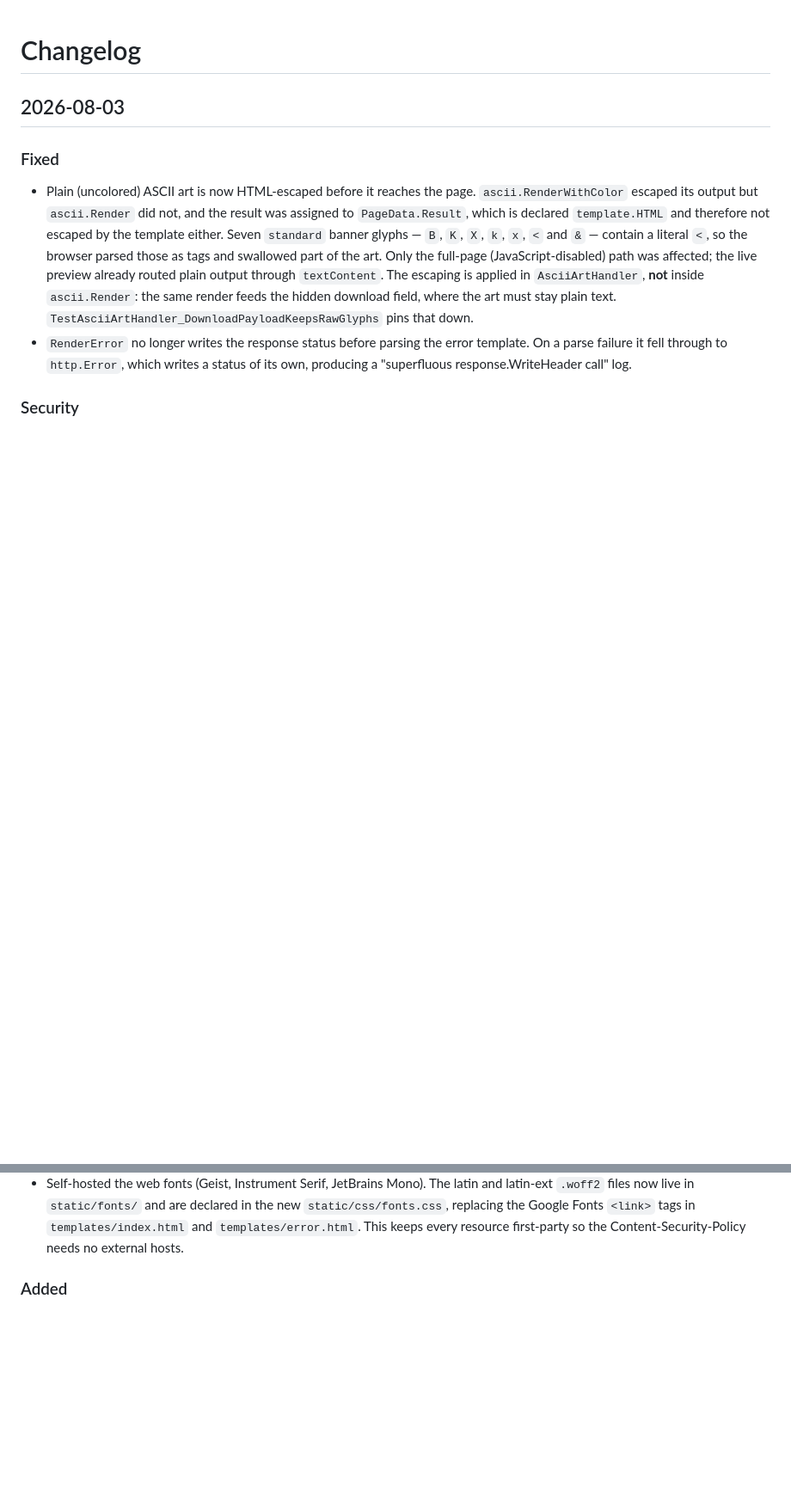
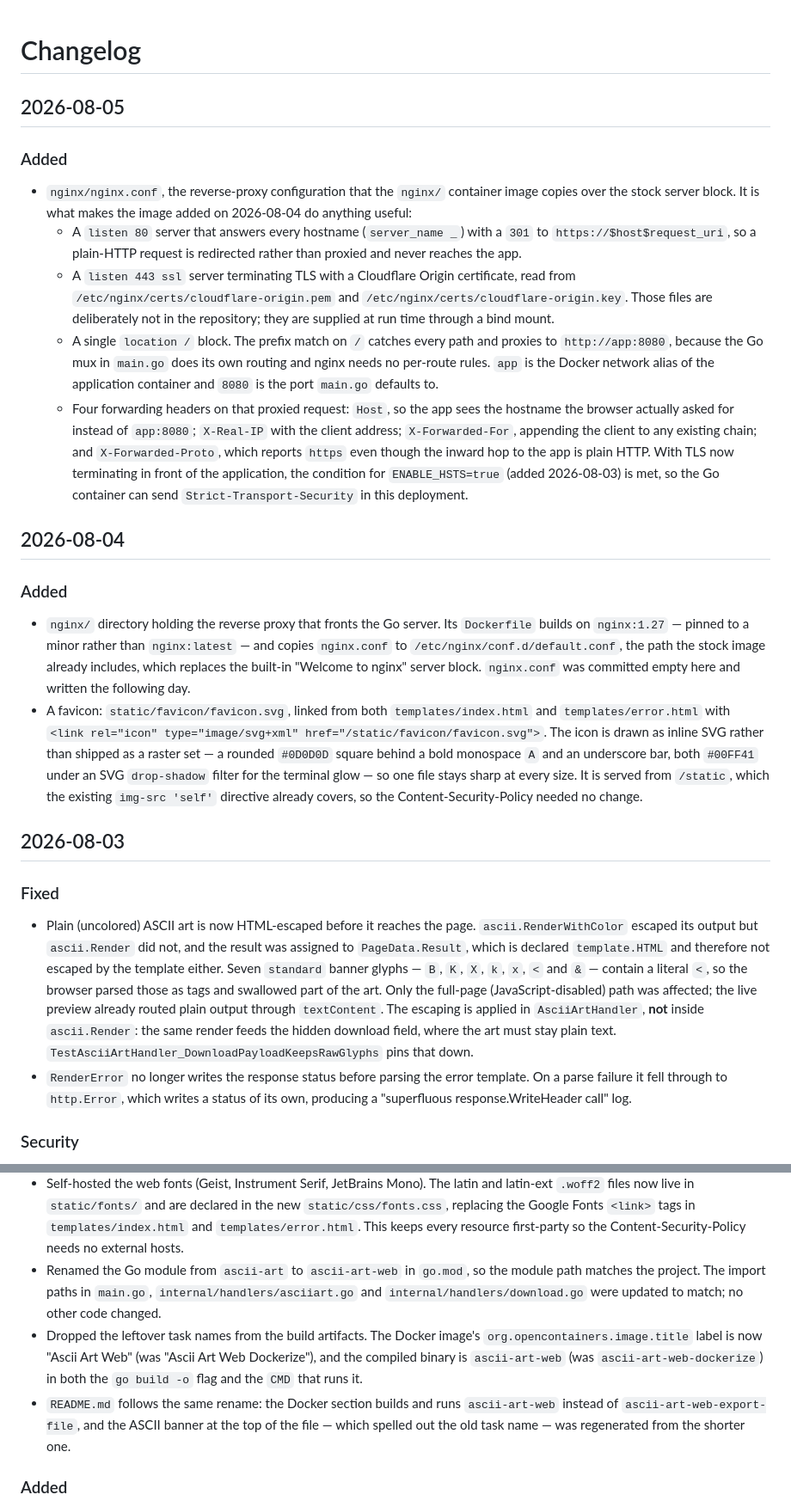
Before and after one commit to mastrokostas/ascii-art-web, a Markdown page: .documentation/changelog.md, 2 parts joined by grey strips. Shown at 86% size. GitHub-like rendering; blank space fills up the shorter version.

Commit message:
docs(changelog): changelog updated

```diff
--- a/.documentation/changelog.md
+++ b/.documentation/changelog.md
@@ -1,4 +1,50 @@
 # Changelog
+
+## 2026-08-05
+
+### Added
+- `nginx/nginx.conf`, the reverse-proxy configuration that the `nginx/`
+  container image copies over the stock server block. It is what makes the
+  image added on 2026-08-04 do anything useful:
+  - A `listen 80` server that answers every hostname (`server_name _`) with a
+    `301` to `https://$host$request_uri`, so a plain-HTTP request is redirected
+    rather than proxied and never reaches the app.
+  - A `listen 443 ssl` server terminating TLS with a Cloudflare Origin
+    certificate, read from `/etc/nginx/certs/cloudflare-origin.pem` and
+    `/etc/nginx/certs/cloudflare-origin.key`. Those files are deliberately not
+    in the repository; they are supplied at run time through a bind mount.
+  - A single `location /` block. The prefix match on `/` catches every path and
+    proxies to `http://app:8080`, because the Go mux in `main.go` does its own
+    routing and nginx needs no per-route rules. `app` is the Docker network
+    alias of the application container and `8080` is the port `main.go`
+    defaults to.
+  - Four forwarding headers on that proxied request: `Host`, so the app sees
+    the hostname the browser actually asked for instead of `app:8080`;
+    `X-Real-IP` with the client address; `X-Forwarded-For`, appending the
+    client to any existing chain; and `X-Forwarded-Proto`, which reports
+    `https` even though the inward hop to the app is plain HTTP.
+  With TLS now terminating in front of the application, the condition for
+  `ENABLE_HSTS=true` (added 2026-08-03) is met, so the Go container can send
+  `Strict-Transport-Security` in this deployment.
+
+## 2026-08-04
+
+### Added
+- `nginx/` directory holding the reverse proxy that fronts the Go server. Its
+  `Dockerfile` builds on `nginx:1.27` — pinned to a minor rather than
+  `nginx:latest` — and copies `nginx.conf` to
+  `/etc/nginx/conf.d/default.conf`, the path the stock image already includes,
+  which replaces the built-in "Welcome to nginx" server block. `nginx.conf`
+  was committed empty here and written the following day.
+- A favicon: `static/favicon/favicon.svg`, linked from both
+  `templates/index.html` and `templates/error.html` with
+  `<link rel="icon" type="image/svg+xml" href="/static/favicon/favicon.svg">`.
+  The icon is drawn as inline SVG rather than shipped as a raster set — a
+  rounded `#0D0D0D` square behind a bold monospace `A` and an underscore bar,
+  both `#00FF41` under an SVG `drop-shadow` filter for the terminal glow — so
+  one file stays sharp at every size. It is served from `/static`, which the
+  existing `img-src 'self'` directive already covers, so the
+  Content-Security-Policy needed no change.
 
 ## 2026-08-03
 
@@ -95,6 +141,19 @@
   `<link>` tags in `templates/index.html` and `templates/error.html`. This
   keeps every resource first-party so the Content-Security-Policy needs no
   external hosts.
+- Renamed the Go module from `ascii-art` to `ascii-art-web` in `go.mod`, so the
+  module path matches the project. The import paths in `main.go`,
+  `internal/handlers/asciiart.go` and `internal/handlers/download.go` were
+  updated to match; no other code changed.
+- Dropped the leftover task names from the build artifacts. The Docker image's
+  `org.opencontainers.image.title` label is now "Ascii Art Web" (was "Ascii Art
+  Web Dockerize"), and the compiled binary is `ascii-art-web` (was
+  `ascii-art-web-dockerize`) in both the `go build -o` flag and the `CMD` that
+  runs it.
+- `README.md` follows the same rename: the Docker section builds and runs
+  `ascii-art-web` instead of `ascii-art-web-export-file`, and the ASCII banner
+  at the top of the file — which spelled out the old task name — was
+  regenerated from the shorter one.
 
 ### Added
 - `middleware.InterceptNotFound` in `middleware/middleware.go`: wraps a handler
```
